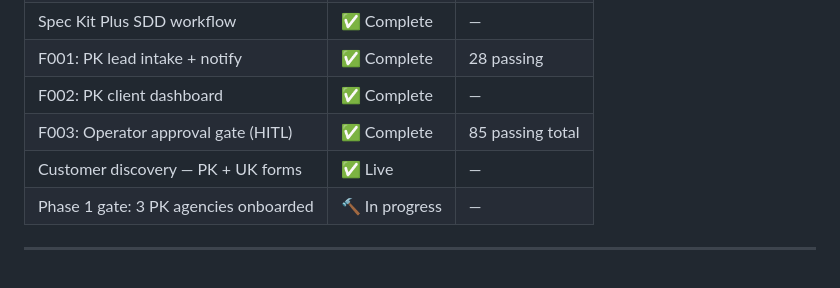
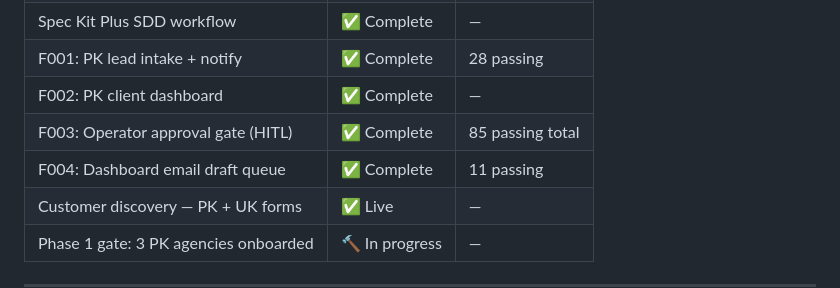
Before and after one commit to AsmaIqbal01/-openclaw-deal-scout-realestate, a Markdown page: README.md, the part around the change. GitHub-like rendering; blank space fills up the shorter version.

Commit message:
docs: add F004 row to build progress table
Closes the Constitution gate B2 documentation gap flagged during review
— F004 (dashboard email draft queue) shipped without a README entry
despite adding user-facing dashboard behavior.

Co-Authored-By: Claude Sonnet 5 <noreply@anthropic.com>

```diff
--- a/README.md
+++ b/README.md
@@ -68,6 +68,7 @@ Sub-agents: 2 active · Custom skills: 8 · ADR trail: complete from day one
 | F001: PK lead intake + notify | ✅ Complete | 28 passing |
 | F002: PK client dashboard | ✅ Complete | — |
 | F003: Operator approval gate (HITL) | ✅ Complete | 85 passing total |
+| F004: Dashboard email draft queue | ✅ Complete | 11 passing |
 | Customer discovery — PK + UK forms | ✅ Live | — |
 | Phase 1 gate: 3 PK agencies onboarded | 🔨 In progress | — |
 
```
